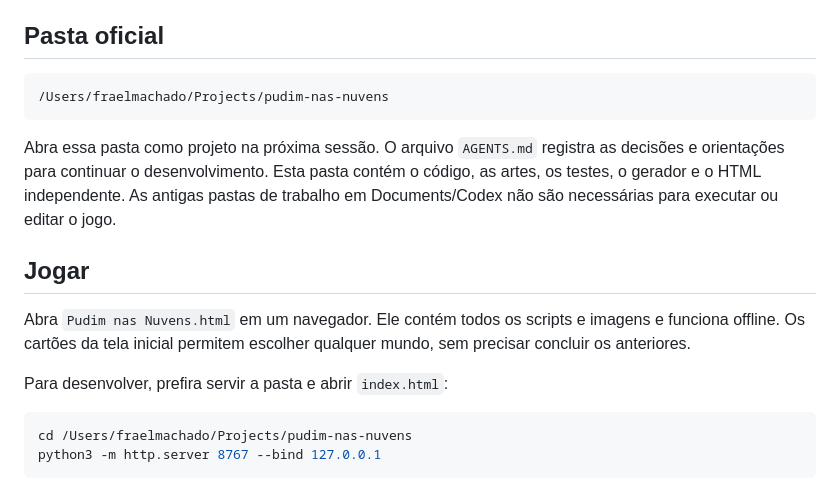
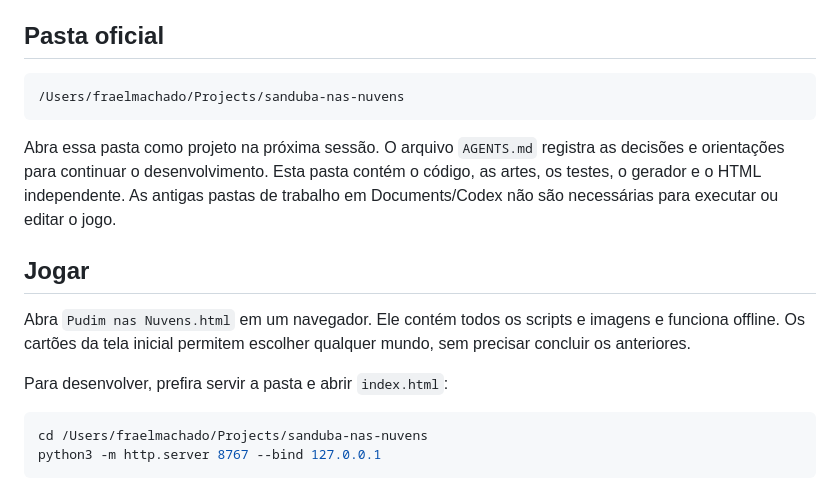
Before and after one commit to fraelmachado/aventuras-do-sanduba, a Markdown page: README.md, the part around the change. Drawn GitHub-style.

Commit message:
docs: atualizar pasta oficial para sanduba-nas-nuvens

````diff
--- a/README.md
+++ b/README.md
@@ -5,7 +5,7 @@ Jogo de plataforma para uma criança de 10 anos, inspirado em seu porquinho de p
 ## Pasta oficial
 
 ```text
-/Users/fraelmachado/Projects/pudim-nas-nuvens
+/Users/fraelmachado/Projects/sanduba-nas-nuvens
 ```
 
 Abra essa pasta como projeto na próxima sessão. O arquivo `AGENTS.md` registra as decisões e orientações para continuar o desenvolvimento. Esta pasta contém o código, as artes, os testes, o gerador e o HTML independente. As antigas pastas de trabalho em Documents/Codex não são necessárias para executar ou editar o jogo.
@@ -17,7 +17,7 @@ Abra `Pudim nas Nuvens.html` em um navegador. Ele contém todos os scripts e ima
 Para desenvolver, prefira servir a pasta e abrir `index.html`:
 
 ```sh
-cd /Users/fraelmachado/Projects/pudim-nas-nuvens
+cd /Users/fraelmachado/Projects/sanduba-nas-nuvens
 python3 -m http.server 8767 --bind 127.0.0.1
 ```
 
````
Also changed, not shown: AGENTS.md (+2 -2 lines), 1 other file.
